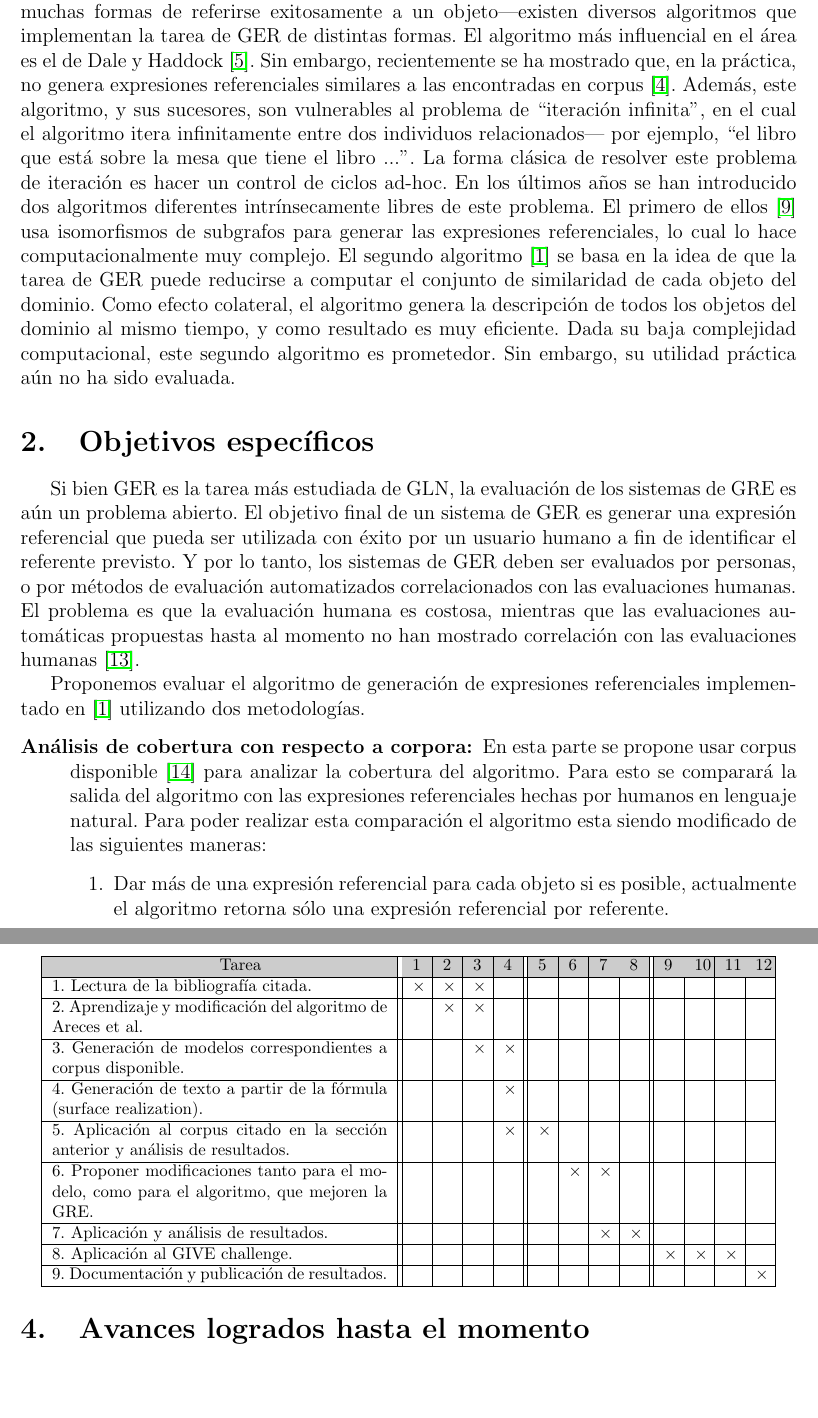
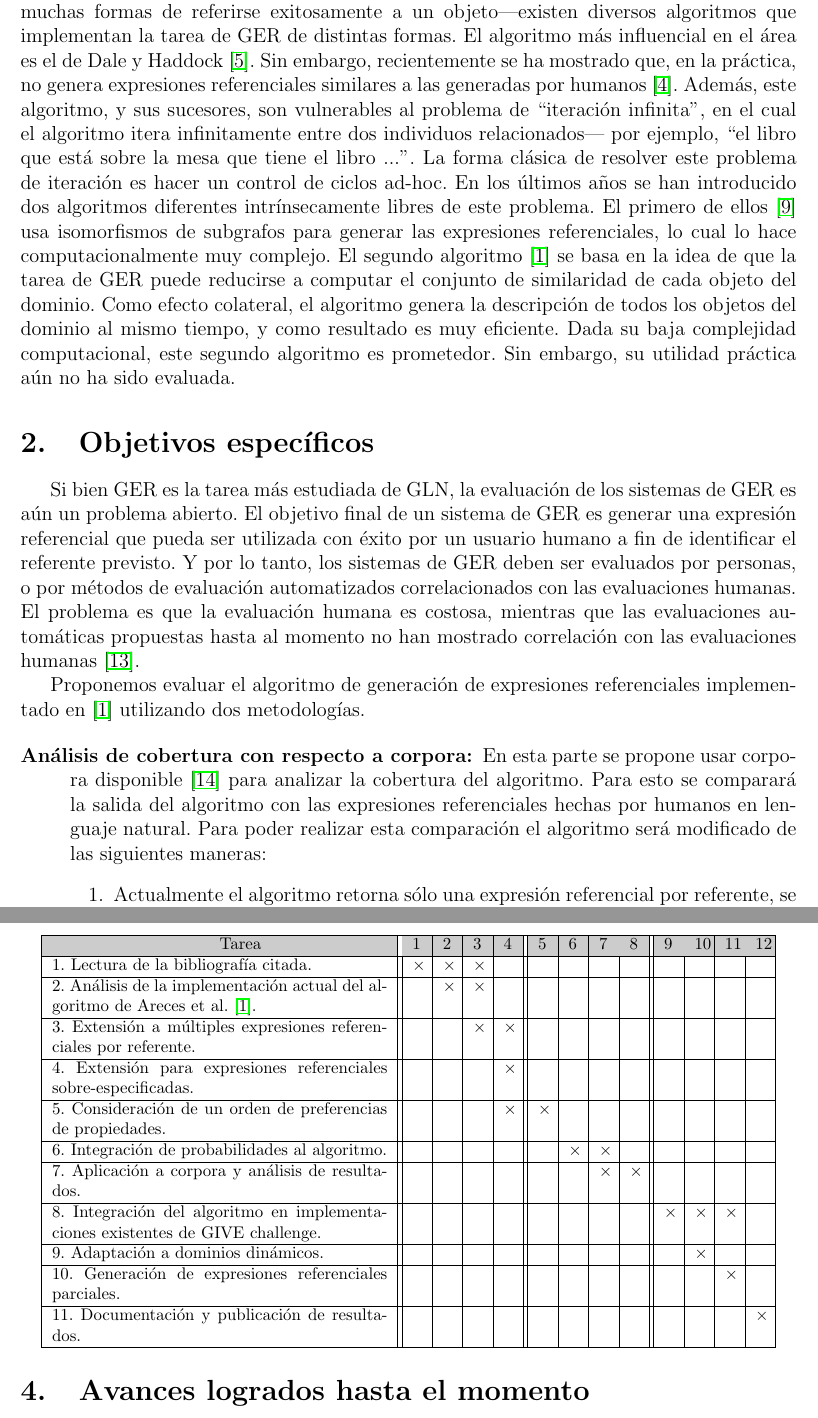
Before and after one commit to carlosareces/bisimulation-gre, a LaTeX document (projects/plan2011/plan.tex, which reads projects/plan2011/intro.tex, projects/plan2011/objetivos.tex, projects/plan2011/plandetrabajo.tex): two parts of pages 2 and 4 of 6, joined at a grey line, cut so that both start at the same text, the shorter picture padded with empty space. Compiled offline with pdfLaTeX; the source files are stored in an older character set and shown here as Unicode.

Commit message:
The last version :)

```diff
--- a/projects/plan2011/intro.tex
+++ b/projects/plan2011/intro.tex
@@ -9,2 +9,2 @@ Mellish et al~\cite{Mellish2006} realizaron un an\'alisis de los sistemas de GLN
 
-Dado que la tarea de GER no es una tarea precisamente definida---de hecho existen muchas formas de referirse exitosamente a un objeto---existen diversos algoritmos que implementan la tarea de GER de distintas formas. El algoritmo m\'as influencial en el \'area es el de Dale y Haddock~\cite{DaleRobertandHaddock1991}. Sin embargo, recientemente se ha mostrado que, en la pr\'actica, no genera expresiones referenciales similares a las encontradas en corpus~\cite{Dale2009}. Adem\'as, este algoritmo, y sus sucesores, son vulnerables al problema de ``iteraci\'on infinita'', en el cual el algoritmo itera infinitamente entre dos individuos relacionados--- por ejemplo, ``el libro que est\'a sobre la mesa que tiene el libro ...''.  La forma cl\'asica de resolver este problema de iteraci\'on es hacer un control de ciclos ad-hoc. En los \'ultimos a\~nos se han introducido dos algoritmos diferentes intr\'insecamente libres de este problema. El primero de ellos~\cite{Krahmer2003} usa isomorfismos de subgrafos para generar las expresiones referenciales, lo cual lo hace computacionalmente muy complejo. El segundo algoritmo~\cite{Areces2008} se basa en la idea de que la tarea de GER puede reducirse a computar el conjunto de similaridad de cada objeto del dominio. Como efecto colateral, el algoritmo genera la descripci\'on de todos los objetos del dominio al mismo tiempo, y como resultado es muy eficiente. Dada su baja complejidad computacional, este segundo algoritmo es prometedor. Sin embargo, su utilidad pr\'actica a\'un no ha sido evaluada.
+Dado que la tarea de GER no es una tarea precisamente definida---de hecho existen muchas formas de referirse exitosamente a un objeto---existen diversos algoritmos que implementan la tarea de GER de distintas formas. El algoritmo m\'as influencial en el \'area es el de Dale y Haddock~\cite{DaleRobertandHaddock1991}. Sin embargo, recientemente se ha mostrado que, en la pr\'actica, no genera expresiones referenciales similares a las generadas por humanos~\cite{Dale2009}. Adem\'as, este algoritmo, y sus sucesores, son vulnerables al problema de ``iteraci\'on infinita'', en el cual el algoritmo itera infinitamente entre dos individuos relacionados--- por ejemplo, ``el libro que est\'a sobre la mesa que tiene el libro ...''.  La forma cl\'asica de resolver este problema de iteraci\'on es hacer un control de ciclos ad-hoc. En los \'ultimos a\~nos se han introducido dos algoritmos diferentes intr\'insecamente libres de este problema. El primero de ellos~\cite{Krahmer2003} usa isomorfismos de subgrafos para generar las expresiones referenciales, lo cual lo hace computacionalmente muy complejo. El segundo algoritmo~\cite{Areces2008} se basa en la idea de que la tarea de GER puede reducirse a computar el conjunto de similaridad de cada objeto del dominio. Como efecto colateral, el algoritmo genera la descripci\'on de todos los objetos del dominio al mismo tiempo, y como resultado es muy eficiente. Dada su baja complejidad computacional, este segundo algoritmo es prometedor. Sin embargo, su utilidad pr\'actica a\'un no ha sido evaluada.
--- a/projects/plan2011/objetivos.tex
+++ b/projects/plan2011/objetivos.tex
@@ -1,17 +1,17 @@
 \section{Objetivos espec\'ificos}
 \label{objetivos}
 
-Si bien GER es la tarea m\'as estudiada de GLN, la evaluaci\'on de los sistemas de GRE es a\'un un problema abierto. El objetivo final de un sistema de GER es generar una expresi\'on referencial que pueda ser utilizada con \'exito por un usuario humano a fin de identificar el referente previsto. Y por lo tanto, los sistemas de GER deben ser evaluados por personas, o por m\'etodos de evaluaci\'on automatizados correlacionados con las evaluaciones humanas. El problema es que la evaluaci\'on humana es costosa, mientras que las evaluaciones autom\'aticas propuestas hasta al momento no han mostrado correlaci\'on con las evaluaciones humanas~\cite{Reiter09}.
+Si bien GER es la tarea m\'as estudiada de GLN, la evaluaci\'on de los sistemas de GER es a\'un un problema abierto. El objetivo final de un sistema de GER es generar una expresi\'on referencial que pueda ser utilizada con \'exito por un usuario humano a fin de identificar el referente previsto. Y por lo tanto, los sistemas de GER deben ser evaluados por personas, o por m\'etodos de evaluaci\'on automatizados correlacionados con las evaluaciones humanas. El problema es que la evaluaci\'on humana es costosa, mientras que las evaluaciones autom\'aticas propuestas hasta al momento no han mostrado correlaci\'on con las evaluaciones humanas~\cite{Reiter09}.
 
 Proponemos evaluar el algoritmo de generaci\'on de expresiones referenciales implementado en~\cite{Areces2008} utilizando dos metodolog\'ias.
 
 \begin{description}
-\item[An\'alisis de cobertura con respecto a corpora:] En esta parte se propone usar corpus disponible~\cite{viethen-dale:2011:UCNLG+Eval} para analizar la cobertura del algoritmo. Para esto se comparar\'a la salida del algoritmo con las expresiones referenciales hechas por humanos en lenguaje natural. Para poder realizar esta comparaci\'on el algoritmo esta siendo modificado de las siguientes maneras:
+\item[An\'alisis de cobertura con respecto a corpora:] En esta parte se propone usar corpora disponible~\cite{viethen-dale:2011:UCNLG+Eval} para analizar la cobertura del algoritmo. Para esto se comparar\'a la salida del algoritmo con las expresiones referenciales hechas por humanos en lenguaje natural. Para poder realizar esta comparaci\'on el algoritmo ser\'a modificado de las siguientes maneras:
 \begin{enumerate}
-   \item Dar m\'as de una expresi\'on referencial para cada objeto si es posible, actualmente el algoritmo retorna s\'olo una expresi\'on referencial por referente.
-   \item Permitir que el algoritmo d\'e como resultado no s\'olo la m\'inima expresi\'on referencial para cada objeto sino expresiones sobre-especificadas (redundantes).
-   \item Agregar un orden de preferencia a los atributos a considerar.
-   \item Modificar el algoritmo para que tenga en cuenta la probabilidad de uso de un atributo (basada en la frecuencia observada en el corpus) y la probabilidad de usar un atributo no indispensable (sobre-especificado).
+   \item Actualmente el algoritmo retorna s\'olo una expresi\'on referencial por referente, se modificar\'a para que retorne m\'as de una expresi\'on referencial, para cada objeto, si es posible.
+   \item Se extender\'a el algoritmo para que d\'e como resultado no s\'olo la m\'inima expresi\'on referencial para cada objeto sino tambi\'en expresiones sobre-especificadas (redundantes).
+   \item Se agregar\'a un orden de preferencia a los atributos a considerar.
+   \item Se modificar\'a el algoritmo para que tenga en cuenta la probabilidad de uso de un atributo (basada en la frecuencia observada en el corpus) y la probabilidad de discernibilidad de un atributo (calculada en base a la tasa de sobre-especificaci\'on vista en el corpus).
 \end{enumerate}
 \item[Integraci\'on en un sistema de generaci\'on de instrucciones:] El GIVE Challenge~\cite{KolByrCasDalStrMooObe09} es una competencia propuesta para evaluar sistemas de GLN situados en entornos virtuales. Su objetivo es disminuir el costo de la evaluaci\'on humana requerida para sistemas de GLN obteniendo testers en Internet. Con este objetivo en mente, la tarea que los testers tienen que realizar es seguir las instrucciones del sistema de GLN para as\'i alcanzar el objetivo de un juego en un entorno virtual en tres dimensiones. Esta tarea es desafiante para los algoritmos de generaci\'on de expresiones referenciales por dos razones. La primera es que el contexto de referencia cambia constantemente a medida que el jugador se mueve en el mundo virtual y lo modifica. Se investigar\'a la posibilidad de adaptar el algoritmo para considerar un modelo din\'amico. La segunda es que, dado que las instrucciones son ef\'imeras (no quedan registradas en un log) el sistema debe decidir como fragmentar la informaci\'on de las expresiones referenciales de forma tal de que sean m\'as efectivas. Por ejemplo, un sistema que se refiere a un objeto como ``tenemos que presionar un bot\'on azul'' y espera que el jugador enfoque dos posibles referentes en el dominio para luego decir ``el de la izquierda'' probablemente ser\'a m\'as efectivo que un sistema que diga ``tenemos que presionar el bot\'on azul que est\'a atr\'as tuyo a la izquierda'' (dado que al girar, la persona puede haber olvidado si era el de la izquierda o el de la derecha). Se investigar\'a la posibilidad de que el algoritmo no retorne referencias un\'ivocas para cada elemento del contexto sino que retorne referencias parciales y luego refine esas referencias agregando propiedades incrementalmente.
 \end{description}
--- a/projects/plan2011/plandetrabajo.tex
+++ b/projects/plan2011/plandetrabajo.tex
@@ -11,14 +11,16 @@ En esta secci\'on detallaremos los objetivos para el primer a\~no de trabajo, cu
  \rowcolor[rgb]{0.8,0.8,0.8}\hspace{3.5cm}Tarea & 1 & 2 & 3 & 4 & 5 & 6 & 7 & 8
 & 9 & 10 & 11 & 12\\
 \hline 1. Lectura de la bibliograf\'ia citada. & $\times$ & $\times$ & $\times$ & &&&&&&&&\\
-\hline 2. Aprendizaje y modificaci\'on del algoritmo de Areces et al. &  & $\times$ & $\times$ &  && &&&&&&\\
-\hline 3. Generaci\'on de modelos correspondientes a corpus disponible.  & &&$\times$&$\times$&   & &&&&&&\\
-\hline 4. Generaci\'on de texto a partir de la f\'ormula (surface realization).& &&&$\times$&   & &&&&&&\\
-\hline 5. Aplicaci\'on al corpus citado en la secci\'on anterior y an\'alisis de resultados. & & &  &$\times$&$\times$&&&&&&&\\
-\hline 6. Proponer modificaciones tanto para el modelo, como para el algoritmo, que mejoren la GRE. && &  &&&$\times$&$\times$&&&&&\\
-\hline 7. Aplicaci\'on y an\'alisis de resultados.&&&& & &&$\times$ &$\times$&&&&\\
-\hline 8. Aplicaci\'on al GIVE challenge. &&&& & &&&&$\times$&$\times$&$\times$ & \\
-\hline 9. Documentación y publicaci\'on de resultados. &&&& & &&& & &&&$\times$\\
+\hline 2. An\'alisis de la implementaci\'on actual del algoritmo de Areces et al.~\cite{Areces2008}. &  & $\times$ & $\times$ &  && &&&&&&\\
+\hline 3. Extensi\'on a m\'ultiples expresiones referenciales por referente.  & &&$\times$&$\times$&   & &&&&&&\\
+\hline 4. Extensi\'on para expresiones referenciales sobre-especificadas.& &&&$\times$&   & &&&&&&\\
+\hline 5. Consideraci\'on de un orden de preferencias de propiedades. & & &  &$\times$&$\times$&&&&&&&\\
+\hline 6. Integraci\'on de probabilidades al algoritmo. && &  &&&$\times$&$\times$&&&&&\\
+\hline 7. Aplicaci\'on a corpora y an\'alisis de resultados.&&&& & &&$\times$ &$\times$&&&&\\
+\hline 8. Integraci\'on del algoritmo en implementaciones existentes de GIVE challenge. &&&& & &&&&$\times$&$\times$&$\times$ & \\
+\hline 9. Adaptaci\'on a dominios din\'amicos. &&&& & &&& & &$\times$&&\\
+\hline 10. Generaci\'on de expresiones referenciales parciales. &&&& & &&& & &&$\times$&\\
+\hline 11. Documentación y publicaci\'on de resultados. &&&& & &&& & &&&$\times$\\
 %\hline 8. Resultados, mejoras ??? &&&& & &&&&&$\times$&$\times$&$\times$\\
 \hline
 %\hline 6.  & & &  & &&$\times$&$\times$&$\times$&$\times$&&&\\
```
Also changed, not shown: projects/plan2011/progreso.tex (+4 -5 lines), projects/plan2011/intro.tex (2 more changed lines), projects/plan2011/plandetrabajo.tex (2 more changed lines).
